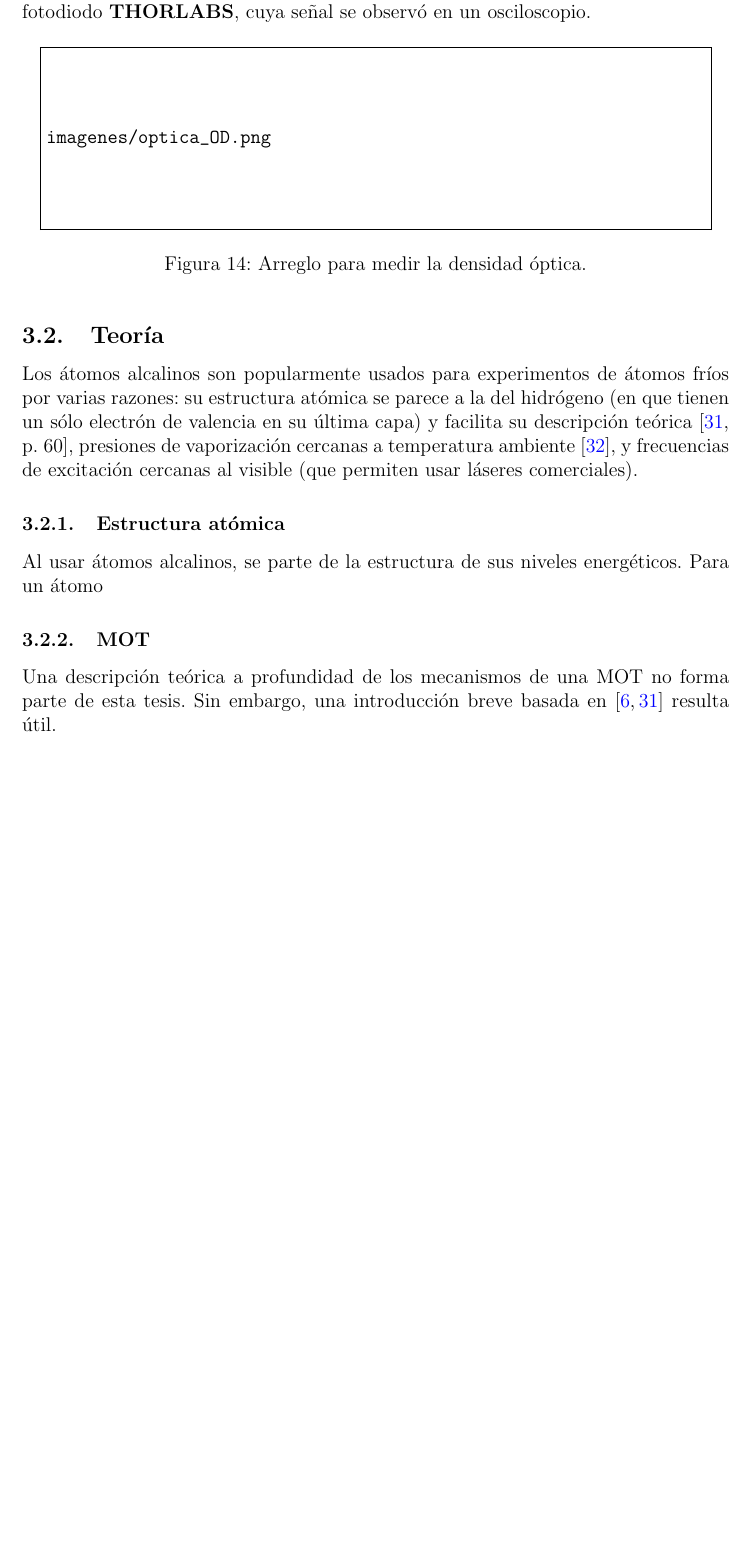
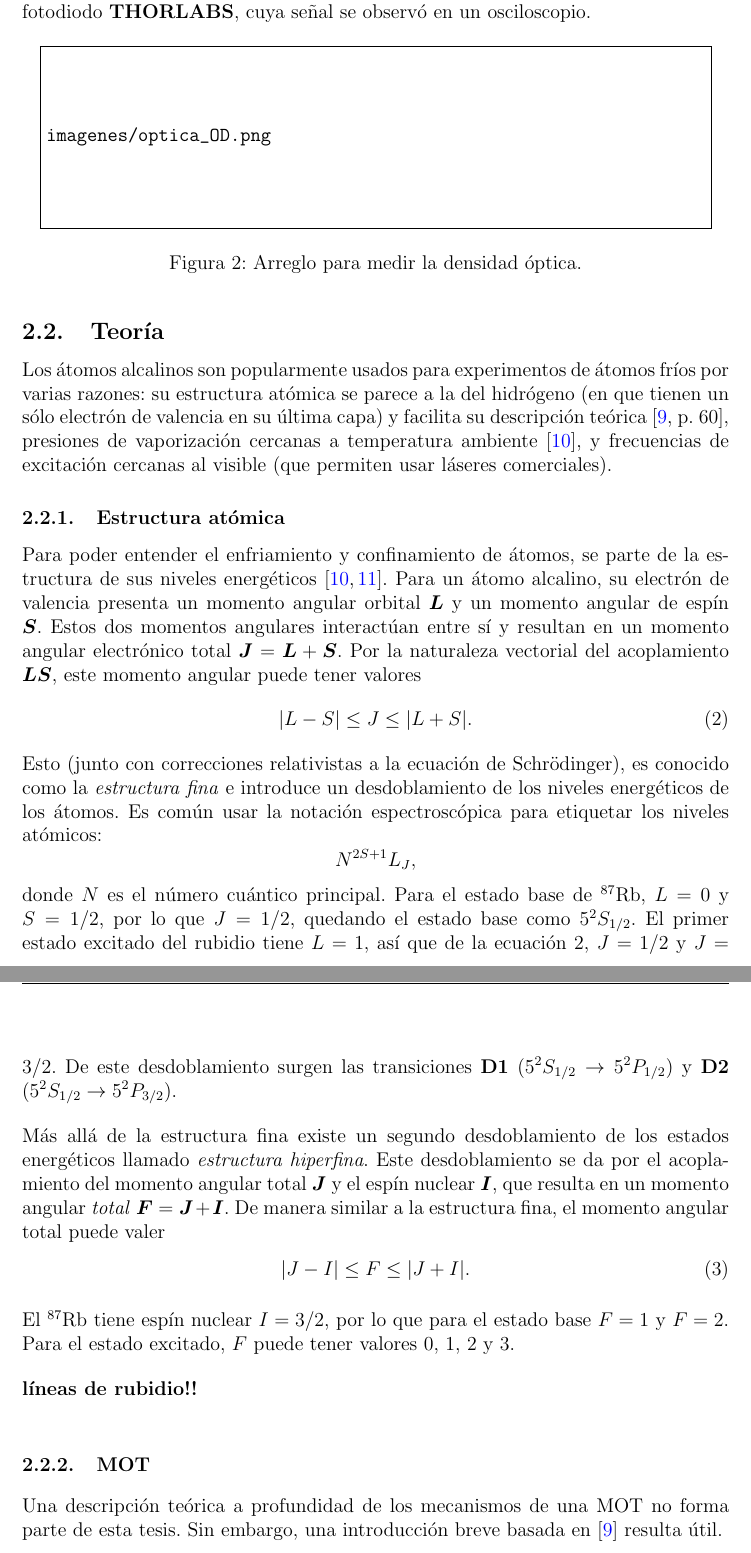
Before and after one commit to luyves/lafrioc-thesis, a LaTeX document (main.tex, which reads capitulo_espectroscopia.tex): part of page 40 of 47 before the commit and two parts of pages 11 and 12 of 17 after it, the two joined at a grey line, cut so that both start at the same text, the shorter picture padded with empty space. Compiled offline with pdfLaTeX.

Commit message:
Estructura fina + hiperfina

```diff
--- a/capitulo_espectroscopia.tex
+++ b/capitulo_espectroscopia.tex
@@ -39,12 +39,29 @@ El haz de prueba que se usó está en resonancia con la transición de enfriamie
 %\end{itemize}
 Los átomos alcalinos son popularmente usados para experimentos de átomos fríos por varias razones: su estructura atómica se parece a la del hidrógeno (en que tienen un sólo electrón de valencia en su última capa) y facilita su descripción teórica\cite[p.~60]{Foot}, presiones de vaporización cercanas a temperatura ambiente\cite{steck87}, y frecuencias de excitación cercanas al visible (que permiten usar láseres comerciales).
 
+%El alcalino usado en la MOT del Laboratorio es rubidio, que tiene dos isótopos que ocurren naturalmente con distintas abundancias: $^{85}$Rb (72.2\%) y $^{87}$Rb (27.8\%)\cite{steck87}. En este trabajo nos centramos en el isótopo de $^{87}$Rb porque es el usado para FWM, aunque el desarrollo también puede aplicarse a $^{85}$Rb.
 
 \subsubsection{Estructura atómica}
-Al usar átomos alcalinos, se parte de la estructura de sus niveles energéticos. Para un átomo
+Para poder entender el enfriamiento y confinamiento de átomos, se parte de la estructura de sus niveles energéticos\cite{steck87,robinson}. Para un átomo alcalino, su electrón de valencia presenta un momento angular orbital $\bm{L}$ y un momento angular de espín $\bm{S}$. Estos dos momentos angulares interactúan entre sí y resultan en un momento angular electrónico total $\bm{J} = \bm{L} + \bm{S}$. Por la naturaleza vectorial del acoplamiento $\bm{LS}$, este momento angular puede tener valores
+\begin{equation}
+|L-S| \leq J \leq |L+S|. \label{j}
+\end{equation}
+Esto (junto con correcciones relativistas a la ecuación de Schrödinger), es conocido como la \textit{estructura fina} e introduce un desdoblamiento de los niveles energéticos de los átomos. Es común usar la notación espectroscópica para etiquetar los niveles atómicos:
+\begin{equation}
+\nonumber N^{2S+1}L_J,
+\end{equation}
+donde $N$ es el número cuántico principal. Para el estado base de $^{87}$Rb, $L = 0$ y $S = 1/2$, por lo que $J = 1/2$, quedando el estado base como $5^2S_{1/2}$. El primer estado excitado del rubidio tiene $L = 1$, así que de la ecuación \ref{j}, $J = 1/2$ y $J = 3/2$. De este desdoblamiento surgen las transiciones \textbf{D1} ($5^2S_{1/2} \rightarrow 5^2P_{1/2}$) y \textbf{D2} ($5^2S_{1/2}\rightarrow 5^2P_{3/2}$).
+
+Más allá de la estructura fina existe un segundo desdoblamiento de los estados energéticos llamado \textit{estructura hiperfina}. Este desdoblamiento se da por el acoplamiento del momento angular total $\bm{J}$ y el espín nuclear $\bm{I}$, que resulta en un momento angular \textit{total} $\bm{F} = \bm{J} + \bm{I}$. De manera similar a la estructura fina, el momento angular total puede valer
+\begin{equation}
+|J-I| \leq F \leq |J+I|.
+\end{equation}
+El $^{87}$Rb tiene espín nuclear $I = 3/2$, por lo que para el estado base $F = 1$ y $F=2$. Para el estado excitado, $F$ puede tener valores 0, 1, 2 y 3.
+
+\textbf{líneas de rubidio!!}
 
 \subsubsection{MOT}
-Una descripción teórica a profundidad de los mecanismos de una MOT no forma parte de esta tesis. Sin embargo, una introducción breve basada en \cite{Adrian, Foot} resulta útil.
+Una descripción teórica a profundidad de los mecanismos de una MOT no forma parte de esta tesis. Sin embargo, una introducción breve basada en \cite{Foot} resulta útil.
 
 Por un lado, el enfriamieneto láser es una manifestación de una fuerza radiativa que Ashkin llamó \textit{fuerza de scattering}\cite{PhysRevLett.24.156}. Por el otro lado, para atrapar estos átomos se aprovecha su momento dipolar magnético intrínseco con el uso de un campo magnético cuadrupolar externo\cite{PhysRevLett.59.2631}.
 
```
Also changed, not shown: bibliografia.bib (+9 -0 lines), main.tex (+1 -1 lines), main.pdf.
